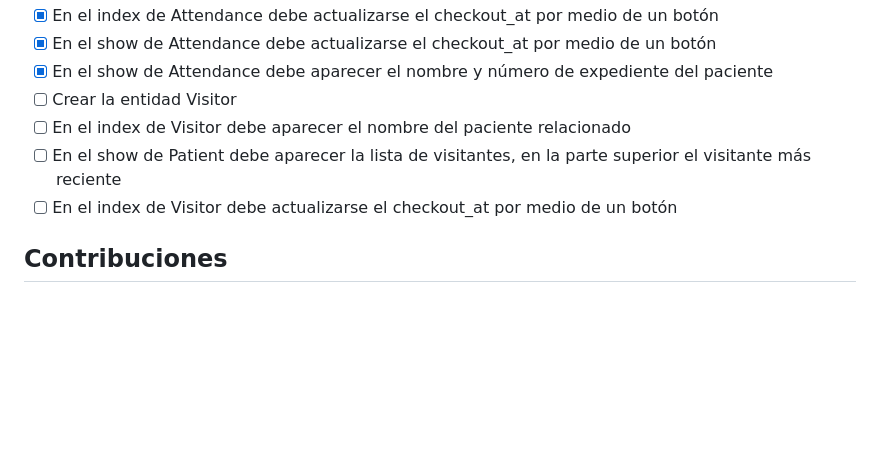
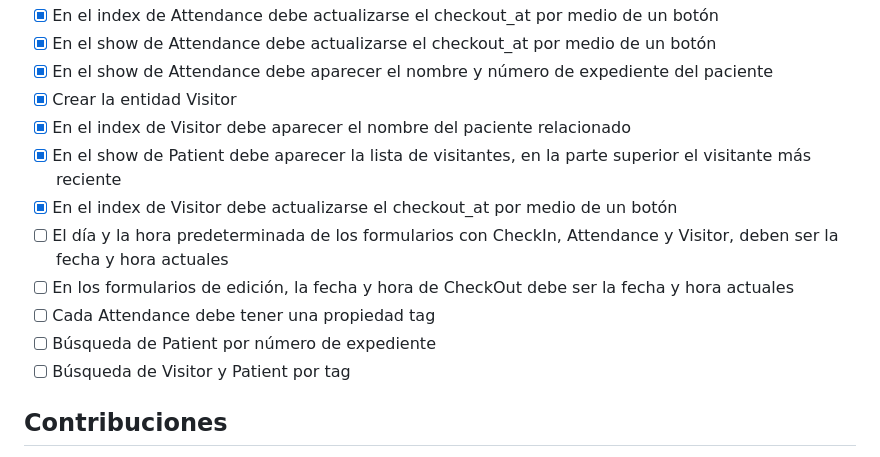
Before and after one commit to genomorro/registro-io, a Markdown page: README.md, the part around the change. GitHub-like rendering; blank space fills up the shorter version.

Commit message:
Update Roadmap

```diff
--- a/README.md
+++ b/README.md
@@ -148,10 +148,15 @@ Luego, se accede por medio de la dirección http://localhost:8000
 - [X] En el index de Attendance debe actualizarse el checkout_at por medio de un botón
 - [X] En el show de Attendance debe actualizarse el checkout_at por medio de un botón
 - [X] En el show de Attendance debe aparecer el nombre y número de expediente del paciente
-- [ ] Crear la entidad Visitor
-- [ ] En el index de Visitor debe aparecer el nombre del paciente relacionado
-- [ ] En el show de Patient debe aparecer la lista de visitantes, en la parte superior el visitante más reciente
-- [ ] En el index de Visitor debe actualizarse el checkout_at por medio de un botón
+- [X] Crear la entidad Visitor
+- [X] En el index de Visitor debe aparecer el nombre del paciente relacionado
+- [X] En el show de Patient debe aparecer la lista de visitantes, en la parte superior el visitante más reciente
+- [X] En el index de Visitor debe actualizarse el checkout_at por medio de un botón
+- [ ] El día y la hora predeterminada de los formularios con CheckIn, Attendance y Visitor, deben ser la fecha y hora actuales
+- [ ] En los formularios de edición, la fecha y hora de CheckOut debe ser la fecha y hora actuales
+- [ ] Cada Attendance debe tener una propiedad tag
+- [ ] Búsqueda de Patient por número de expediente
+- [ ] Búsqueda de Visitor y Patient por tag
 
 ## Contribuciones
 Si planeas contribuir a este proyecto, por favor usa el repositorio `registro-io` para cualquier tipo de documentación, usa `registro-io-code` para contribución de código fuente. Cualquier error o bug sobre el código, debe ser reportado en `registro-io-code`.
```
